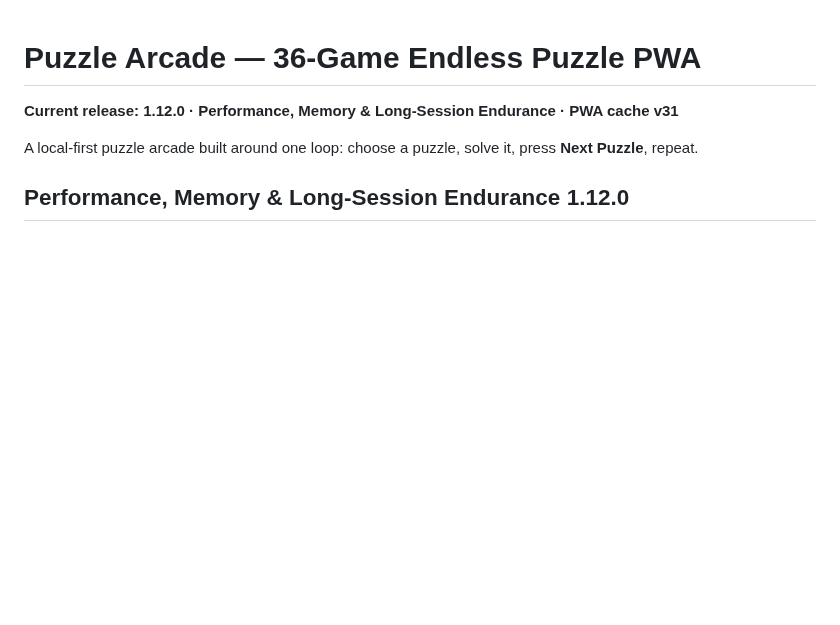
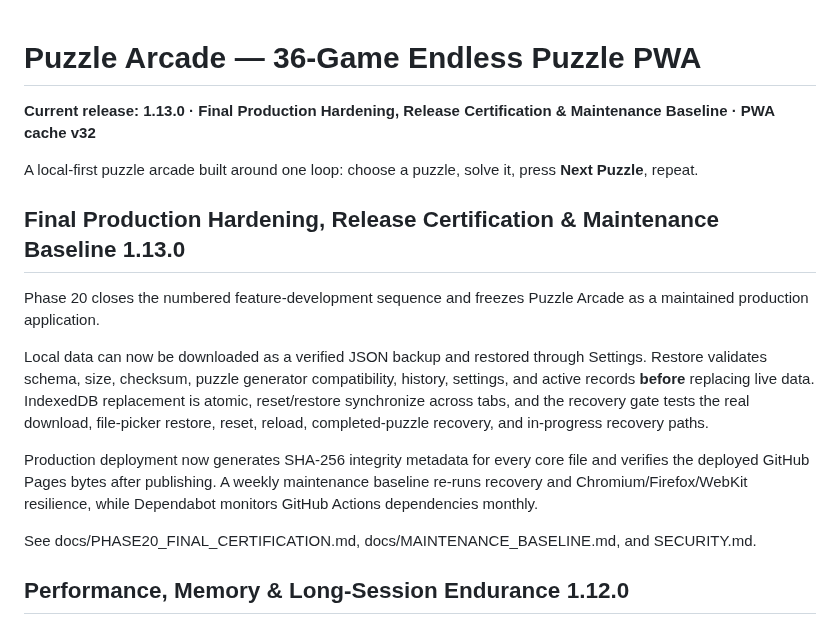
Before and after one commit to thiepn/puzzle, a Markdown page: README.md, the part around the change. GitHub-like rendering; blank space fills up the shorter version.

Commit message:
Phase 20: update README final production baseline

```diff
--- a/README.md
+++ b/README.md
@@ -1,8 +1,18 @@
 # Puzzle Arcade — 36-Game Endless Puzzle PWA
 
-**Current release: 1.12.0 · Performance, Memory & Long-Session Endurance · PWA cache v31**
+**Current release: 1.13.0 · Final Production Hardening, Release Certification & Maintenance Baseline · PWA cache v32**
 
 A local-first puzzle arcade built around one loop: choose a puzzle, solve it, press **Next Puzzle**, repeat.
+
+## Final Production Hardening, Release Certification & Maintenance Baseline 1.13.0
+
+Phase 20 closes the numbered feature-development sequence and freezes Puzzle Arcade as a maintained production application.
+
+Local data can now be downloaded as a verified JSON backup and restored through Settings. Restore validates schema, size, checksum, puzzle generator compatibility, history, settings, and active records **before** replacing live data. IndexedDB replacement is atomic, reset/restore synchronize across tabs, and the recovery gate tests the real download, file-picker restore, reset, reload, completed-puzzle recovery, and in-progress recovery paths.
+
+Production deployment now generates SHA-256 integrity metadata for every core file and verifies the deployed GitHub Pages bytes after publishing. A weekly maintenance baseline re-runs recovery and Chromium/Firefox/WebKit resilience, while Dependabot monitors GitHub Actions dependencies monthly.
+
+See docs/PHASE20_FINAL_CERTIFICATION.md, docs/MAINTENANCE_BASELINE.md, and SECURITY.md.
 
 ## Performance, Memory & Long-Session Endurance 1.12.0
 
```
